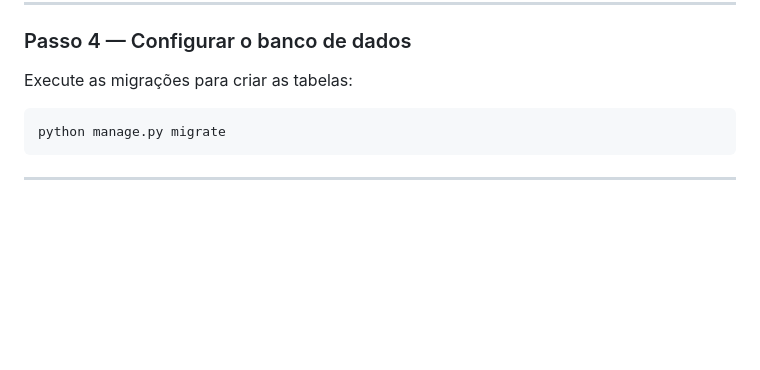
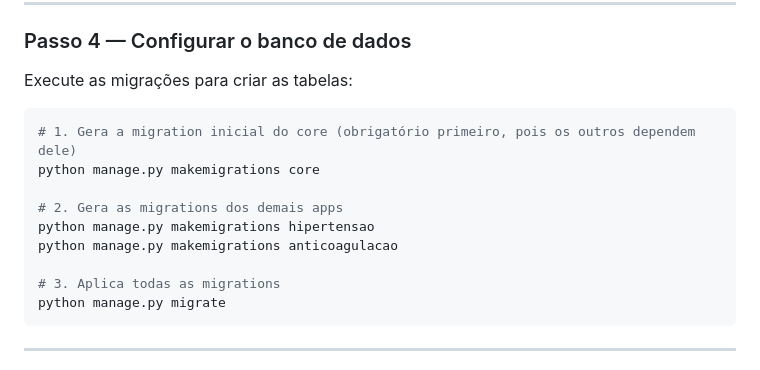
Before and after one commit to titonel/lca, a Markdown page: README.md, the part around the change. Drawn GitHub-style; blank space fills up the shorter version.

````diff
--- a/README.md
+++ b/README.md
@@ -218,6 +218,14 @@ pip install -r requirements.txt
 Execute as migrações para criar as tabelas:
 
 ```bash
+# 1. Gera a migration inicial do core (obrigatório primeiro, pois os outros dependem dele)
+python manage.py makemigrations core
+
+# 2. Gera as migrations dos demais apps
+python manage.py makemigrations hipertensao
+python manage.py makemigrations anticoagulacao
+
+# 3. Aplica todas as migrations
 python manage.py migrate
 ```
 
````
